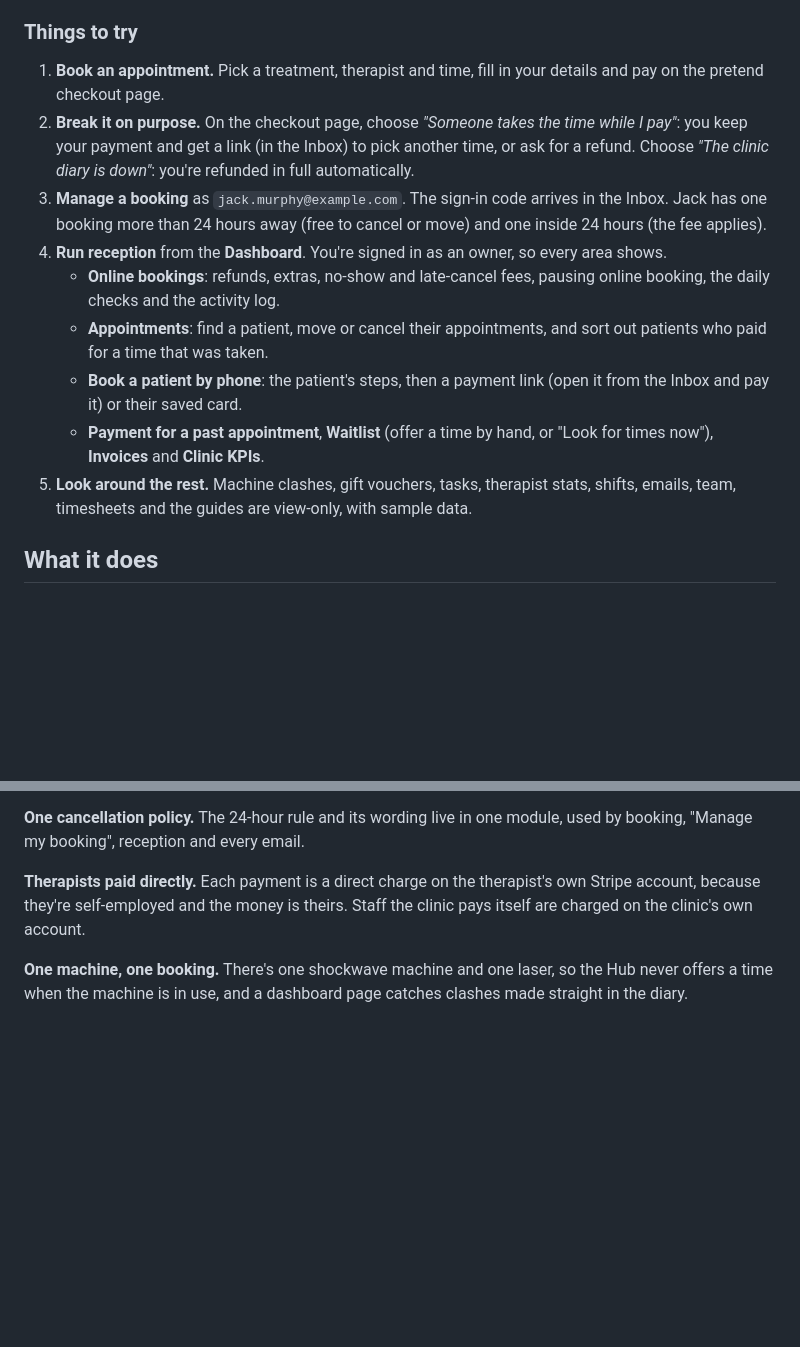
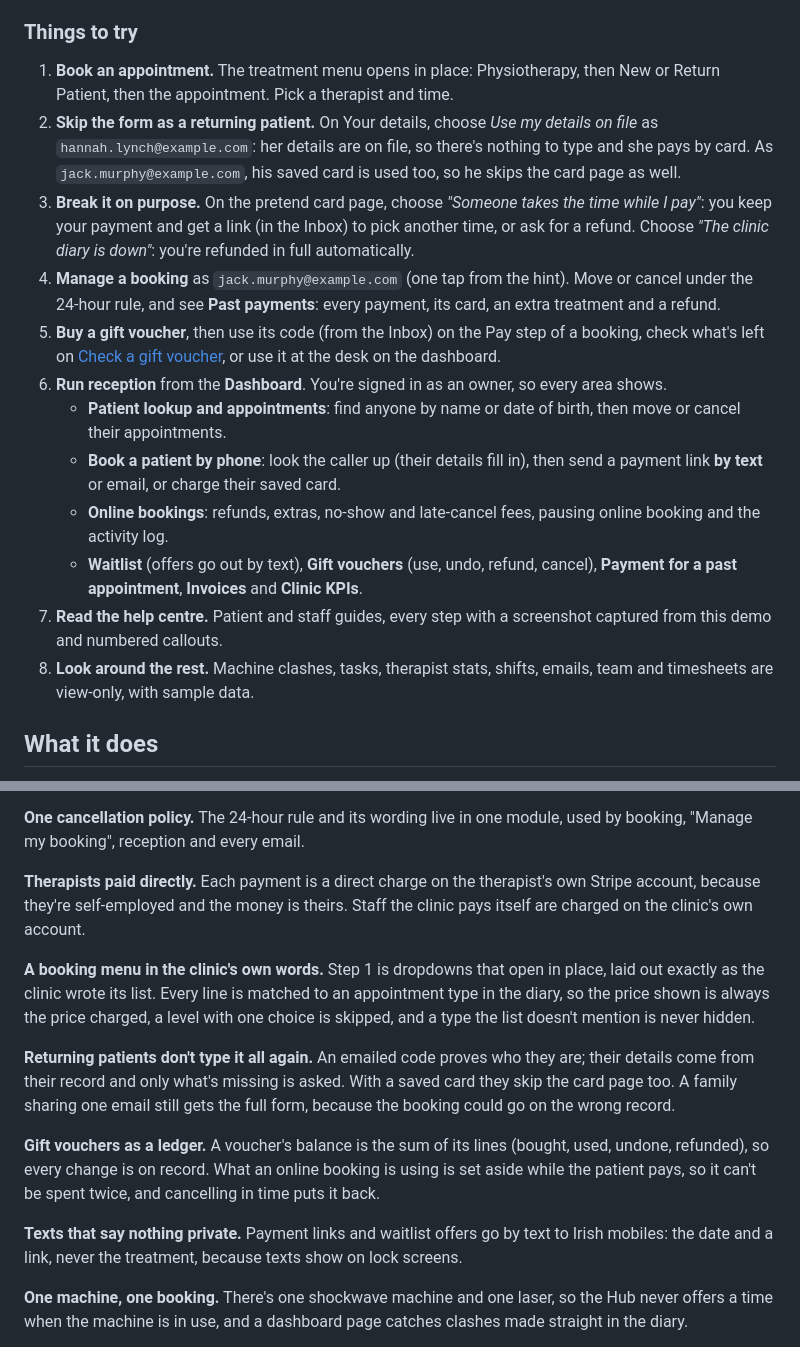
Before and after one commit to cianmccaul/clinic-platform-demo, a Markdown page: README.md, 2 parts joined by grey strips. Rendered like a GitHub page; blank space fills up the shorter version.

```diff
--- a/README.md
+++ b/README.md
@@ -21,15 +30,18 @@ Open http://localhost:3000. The dark bar at the top has an **Inbox** (every emai
 
 ### Things to try
 
-1. **Book an appointment.** Pick a treatment, therapist and time, fill in your details and pay on the pretend checkout page.
-2. **Break it on purpose.** On the checkout page, choose *"Someone takes the time while I pay"*: you keep your payment and get a link (in the Inbox) to pick another time, or ask for a refund. Choose *"The clinic diary is down"*: you're refunded in full automatically.
-3. **Manage a booking** as `jack.murphy@example.com`. The sign-in code arrives in the Inbox. Jack has one booking more than 24 hours away (free to cancel or move) and one inside 24 hours (the fee applies).
-4. **Run reception** from the **Dashboard**. You're signed in as an owner, so every area shows.
-   - **Online bookings**: refunds, extras, no-show and late-cancel fees, pausing online booking, the daily checks and the activity log.
-   - **Appointments**: find a patient, move or cancel their appointments, and sort out patients who paid for a time that was taken.
-   - **Book a patient by phone**: the patient's steps, then a payment link (open it from the Inbox and pay it) or their saved card.
-   - **Payment for a past appointment**, **Waitlist** (offer a time by hand, or "Look for times now"), **Invoices** and **Clinic KPIs**.
-5. **Look around the rest.** Machine clashes, gift vouchers, tasks, therapist stats, shifts, emails, team, timesheets and the guides are view-only, with sample data.
+1. **Book an appointment.** The treatment menu opens in place: Physiotherapy, then New or Return Patient, then the appointment. Pick a therapist and time.
+2. **Skip the form as a returning patient.** On Your details, choose *Use my details on file* as `hannah.lynch@example.com`: her details are on file, so there's nothing to type and she pays by card. As `jack.murphy@example.com`, his saved card is used too, so he skips the card page as well.
+3. **Break it on purpose.** On the pretend card page, choose *"Someone takes the time while I pay"*: you keep your payment and get a link (in the Inbox) to pick another time, or ask for a refund. Choose *"The clinic diary is down"*: you're refunded in full automatically.
+4. **Manage a booking** as `jack.murphy@example.com` (one tap from the hint). Move or cancel under the 24-hour rule, and see **Past payments**: every payment, its card, an extra treatment and a refund.
+5. **Buy a gift voucher**, then use its code (from the Inbox) on the Pay step of a booking, check what's left on [Check a gift voucher](http://localhost:3000/vouchers/balance), or use it at the desk on the dashboard.
+6. **Run reception** from the **Dashboard**. You're signed in as an owner, so every area shows.
+   - **Patient lookup and appointments**: find anyone by name or date of birth, then move or cancel their appointments.
+   - **Book a patient by phone**: look the caller up (their details fill in), then send a payment link **by text** or email, or charge their saved card.
+   - **Online bookings**: refunds, extras, no-show and late-cancel fees, pausing online booking and the activity log.
+   - **Waitlist** (offers go out by text), **Gift vouchers** (use, undo, refund, cancel), **Payment for a past appointment**, **Invoices** and **Clinic KPIs**.
+7. **Read the help centre.** Patient and staff guides, every step with a screenshot captured from this demo and numbered callouts.
+8. **Look around the rest.** Machine clashes, tasks, therapist stats, shifts, emails, team and timesheets are view-only, with sample data.
 
 ## What it does
 
@@ -40,6 +52,14 @@ Open http://localhost:3000. The dark bar at the top has an **Inbox** (every emai
 **One cancellation policy.** The 24-hour rule and its wording live in one module, used by booking, "Manage my booking", reception and every email.
 
 **Therapists paid directly.** Each payment is a direct charge on the therapist's own Stripe account, because they're self-employed and the money is theirs. Staff the clinic pays itself are charged on the clinic's own account.
+
+**A booking menu in the clinic's own words.** Step 1 is dropdowns that open in place, laid out exactly as the clinic wrote its list. Every line is matched to an appointment type in the diary, so the price shown is always the price charged, a level with one choice is skipped, and a type the list doesn't mention is never hidden.
+
+**Returning patients don't type it all again.** An emailed code proves who they are; their details come from their record and only what's missing is asked. With a saved card they skip the card page too. A family sharing one email still gets the full form, because the booking could go on the wrong record.
+
+**Gift vouchers as a ledger.** A voucher's balance is the sum of its lines (bought, used, undone, refunded), so every change is on record. What an online booking is using is set aside while the patient pays, so it can't be spent twice, and cancelling in time puts it back.
+
+**Texts that say nothing private.** Payment links and waitlist offers go by text to Irish mobiles: the date and a link, never the treatment, because texts show on lock screens.
 
 **One machine, one booking.** There's one shockwave machine and one laser, so the Hub never offers a time when the machine is in use, and a dashboard page catches clashes made straight in the diary.
 
```
Also changed, not shown: other parts of README.md (+34 -5 lines), docs/guide.png (added), docs/notification.png (added), docs/past-payments.png (added), docs/phone-menu.png (added), docs/screenshot.png.
